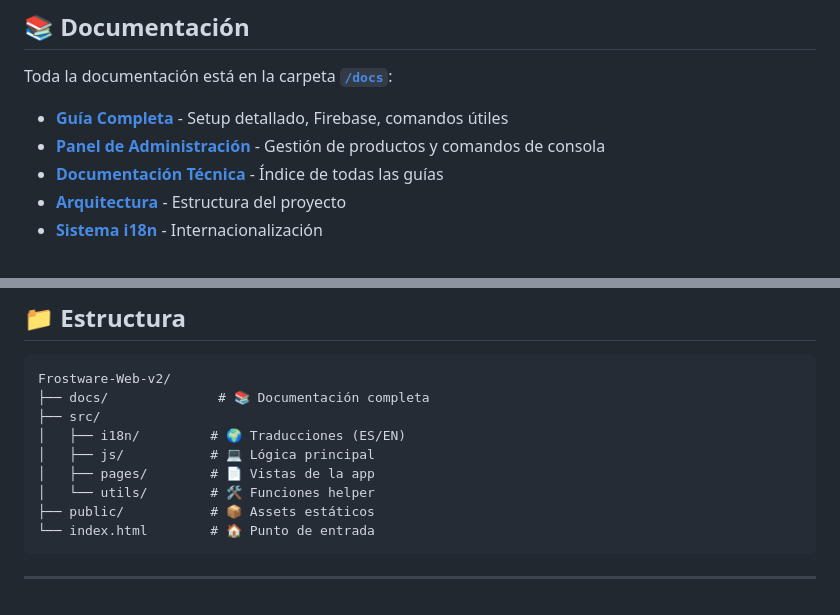
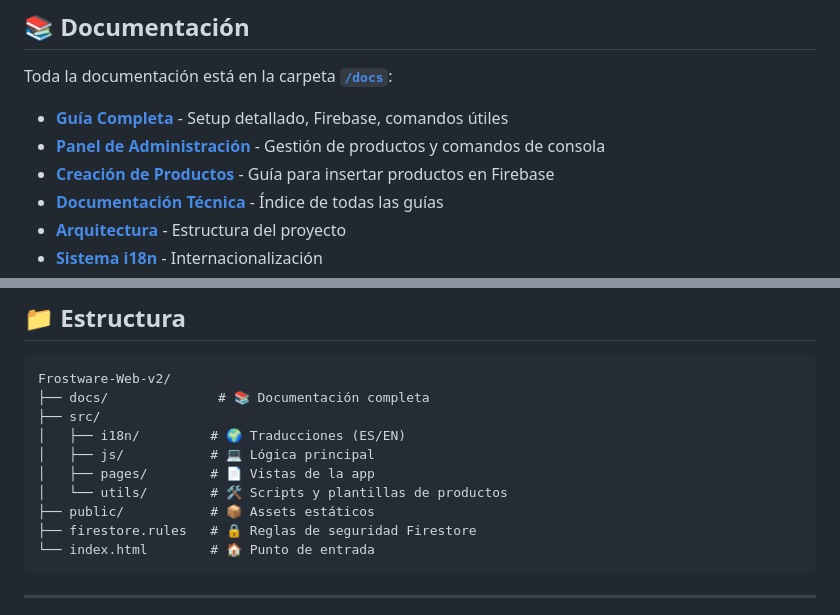
Before and after one commit to Frostriven/Frostware-Web-v2, a Markdown page: README.md, 2 parts joined by grey strips. GitHub-like rendering.

Commit message:
docs: Actualizar README con enlace a guía de productos

````diff
--- a/README.md
+++ b/README.md
@@ -34,6 +34,7 @@ Toda la documentación está en la carpeta **[`/docs`](./docs)**:
 
 - **[Guía Completa](./docs/GUIA-COMPLETA.md)** - Setup detallado, Firebase, comandos útiles
 - **[Panel de Administración](./docs/ADMIN_PANEL.md)** - Gestión de productos y comandos de consola
+- **[Creación de Productos](./src/utils/README-PRODUCTS.md)** - Guía para insertar productos en Firebase
 - **[Documentación Técnica](./docs/README.md)** - Índice de todas las guías
 - **[Arquitectura](./docs/ARQUITECTURA.md)** - Estructura del proyecto
 - **[Sistema i18n](./docs/I18N_DOCUMENTATION.md)** - Internacionalización
@@ -97,8 +98,9 @@ Frostware-Web-v2/
 │   ├── i18n/         # 🌍 Traducciones (ES/EN)
 │   ├── js/           # 💻 Lógica principal
 │   ├── pages/        # 📄 Vistas de la app
-│   └── utils/        # 🛠️ Funciones helper
+│   └── utils/        # 🛠️ Scripts y plantillas de productos
 ├── public/           # 📦 Assets estáticos
+├── firestore.rules   # 🔒 Reglas de seguridad Firestore
 └── index.html        # 🏠 Punto de entrada
 ```
 
````
